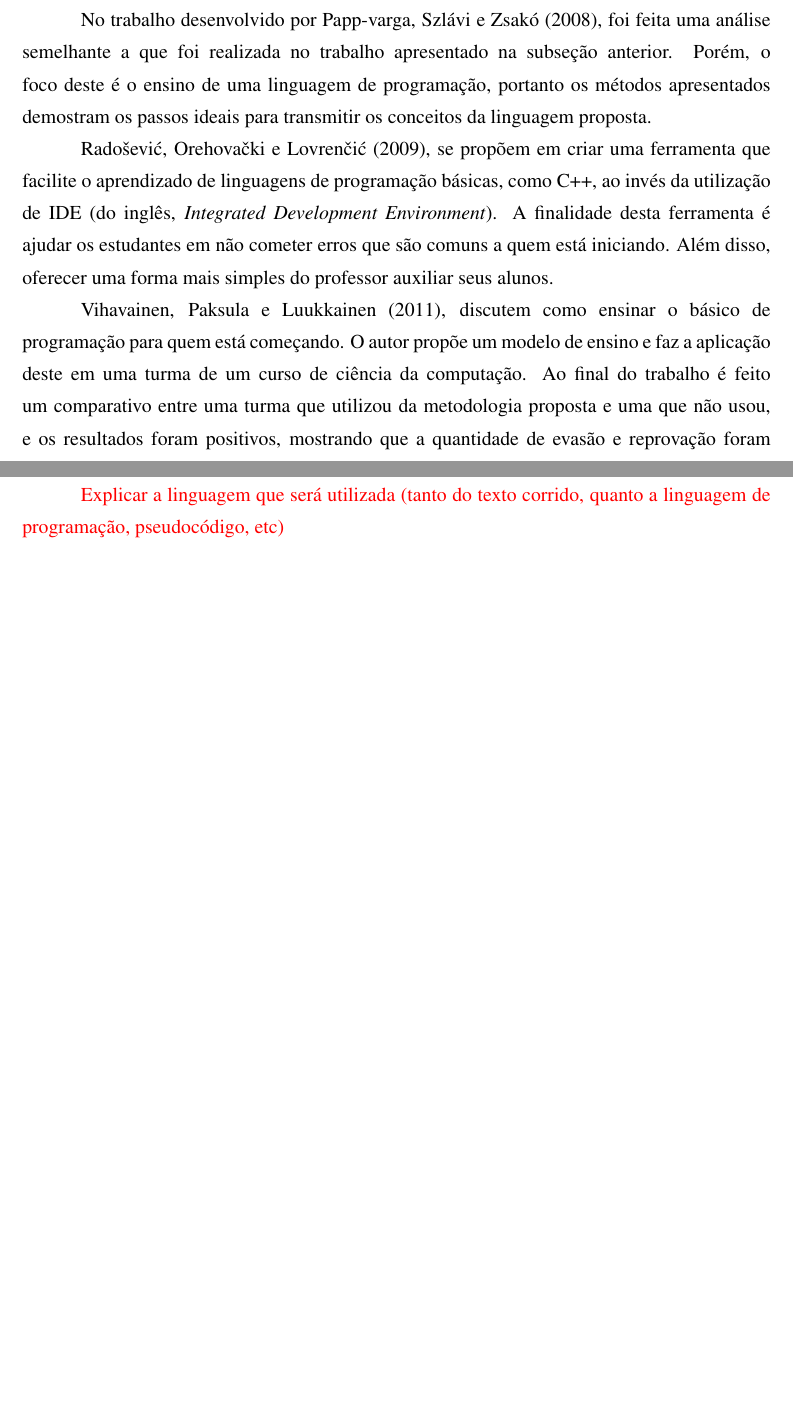
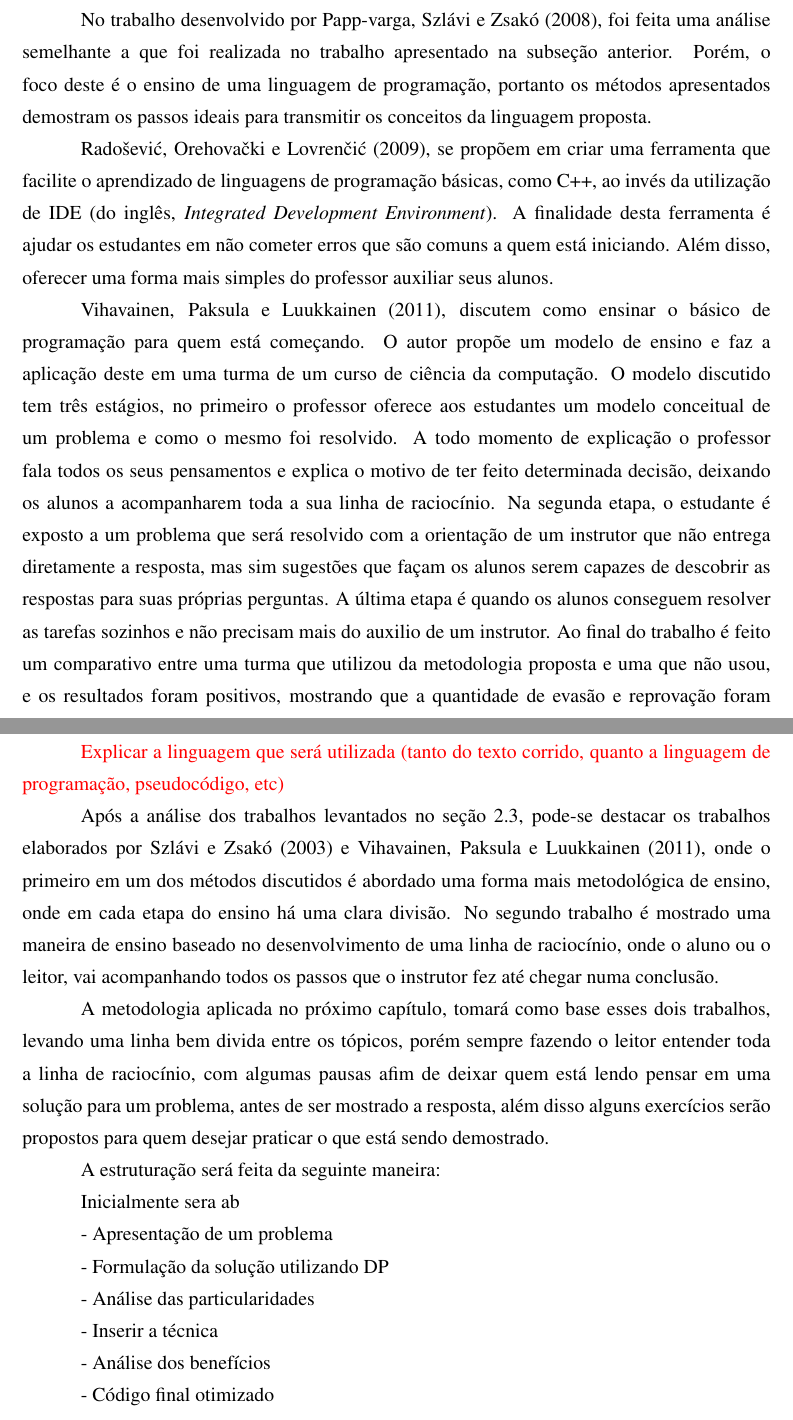
Before and after one commit to Gabriel123Duarte/TCC, a LaTeX thesis (LaTeX/indexMonografia.tex, which reads LaTeX/conteudo/fundamentacao.tex, LaTeX/conteudo/metodologia.tex): two parts of pages 21 and 23 of 30 before the commit and two parts of pages 22 and 24 of 31 after it, joined at a grey line, cut so that both start at the same text, the shorter picture padded with empty space. Compiled offline with pdfLaTeX; a LaTeX package or settings file that is missing is left out.

Commit message:
Metodologia

```diff
--- a/LaTeX/conteudo/fundamentacao.tex
+++ b/LaTeX/conteudo/fundamentacao.tex
@@ -164,6 +176,7 @@ No trabalho desenvolvido por Papp-varga, Szlávi e Zsakó (2008), foi feita uma
 Radošević, Orehovački e Lovrenčić (2009), se propõem em criar uma ferramenta que facilite o aprendizado de linguagens de programação básicas, como C++, ao invés da utilização de\sigla{IDE}{Integrated Development Environment}(do inglês, \textit{Integrated Development Environment}). A finalidade desta ferramenta é ajudar os estudantes em não cometer erros que são comuns a quem está iniciando. Além disso, oferecer uma forma mais simples do professor auxiliar seus alunos.
 
 \nocite{Vihavainen:2011:EAM:1953163.1953196}
-Vihavainen, Paksula e Luukkainen (2011), discutem como ensinar o básico de programação para quem está começando. O autor propõe um modelo de ensino e faz a aplicação deste em uma turma de um curso de ciência da computação. Ao final do trabalho é feito um comparativo entre uma turma que utilizou da metodologia proposta e uma que não usou, e os resultados foram positivos, mostrando que a quantidade de evasão e reprovação foram reduzidos.
+Vihavainen, Paksula e Luukkainen (2011), discutem como ensinar o básico de programação para quem está começando. O autor propõe um modelo de ensino e faz a aplicação deste em uma turma de um curso de ciência da computação. O modelo discutido tem três estágios, no primeiro
+o professor oferece aos estudantes um modelo conceitual de um problema e como o mesmo foi resolvido. A todo momento de explicação o professor fala todos os seus pensamentos e explica o motivo de ter feito determinada decisão, deixando os alunos a acompanharem toda a sua linha de raciocínio. Na segunda etapa, o estudante é exposto a um problema que será resolvido com a orientação de um instrutor que não entrega diretamente a resposta, mas sim sugestões que façam os alunos serem capazes de descobrir as respostas para suas próprias perguntas. A última etapa é quando os alunos conseguem resolver as tarefas sozinhos e não precisam mais do auxilio de um instrutor. Ao final do trabalho é feito um comparativo entre uma turma que utilizou da metodologia proposta e uma que não usou, e os resultados foram positivos, mostrando que a quantidade de evasão e reprovação foram reduzidos.
 
 Apesar de existirem diversos trabalhos que tratam sobre o ensino de algoritmos e programação, todos os encontrados têm um foco para um nível básico de conhecimento, levando em conta alunos que estão iniciando nesta área, portanto, não será aplicado nenhum deste diretamente. No capítulo \ref{chap:metodo} será discutido a metodologia elaborada para a construção do trabalho.
--- a/LaTeX/conteudo/metodologia.tex
+++ b/LaTeX/conteudo/metodologia.tex
@@ -2,3 +2,24 @@
 \chapter{Metodologia}
 \label{chap:metodo}
 \textcolor{red}{Explicar a linguagem que será utilizada (tanto do texto corrido, quanto a linguagem de programação, pseudocódigo, etc)}
+
+Após a análise dos trabalhos levantados no seção \ref{sec:ensino}, pode-se destacar os trabalhos elaborados por Szlávi e Zsakó (2003) e Vihavainen, Paksula e Luukkainen (2011), onde o primeiro em um dos métodos discutidos é abordado uma forma mais metodológica de ensino, onde em cada etapa do ensino há uma clara divisão. No segundo trabalho é mostrado uma maneira de ensino baseado no desenvolvimento de uma linha de raciocínio, onde o aluno ou o leitor, vai acompanhando todos os passos que o instrutor fez até chegar numa conclusão.
+
+A metodologia aplicada no próximo capítulo, tomará como base esses dois trabalhos, levando uma linha bem divida entre os tópicos, porém sempre fazendo o leitor entender toda a linha de raciocínio, com algumas pausas afim de deixar quem está lendo pensar em uma solução para um problema, antes de ser mostrado a resposta, além disso alguns exercícios serão propostos para quem desejar praticar o que está sendo demostrado.
+
+A estruturação será feita da seguinte maneira:
+
+
+Inicialmente sera ab
+
+- Apresentação de um problema
+
+- Formulação da solução utilizando DP
+
+- Análise das particularidades
+
+- Inserir a técnica
+
+- Análise dos benefícios
+
+- Código final otimizado
```
Also changed, not shown: LaTeX/conteudo/historico.tex (+1 -11 lines), LaTeX/Gabriel TCC.pdf (deleted), LaTeX/indexMonografia.pdf, LaTeX/conteudo/fundamentacao.tex (14 more changed lines), 6 other files.
